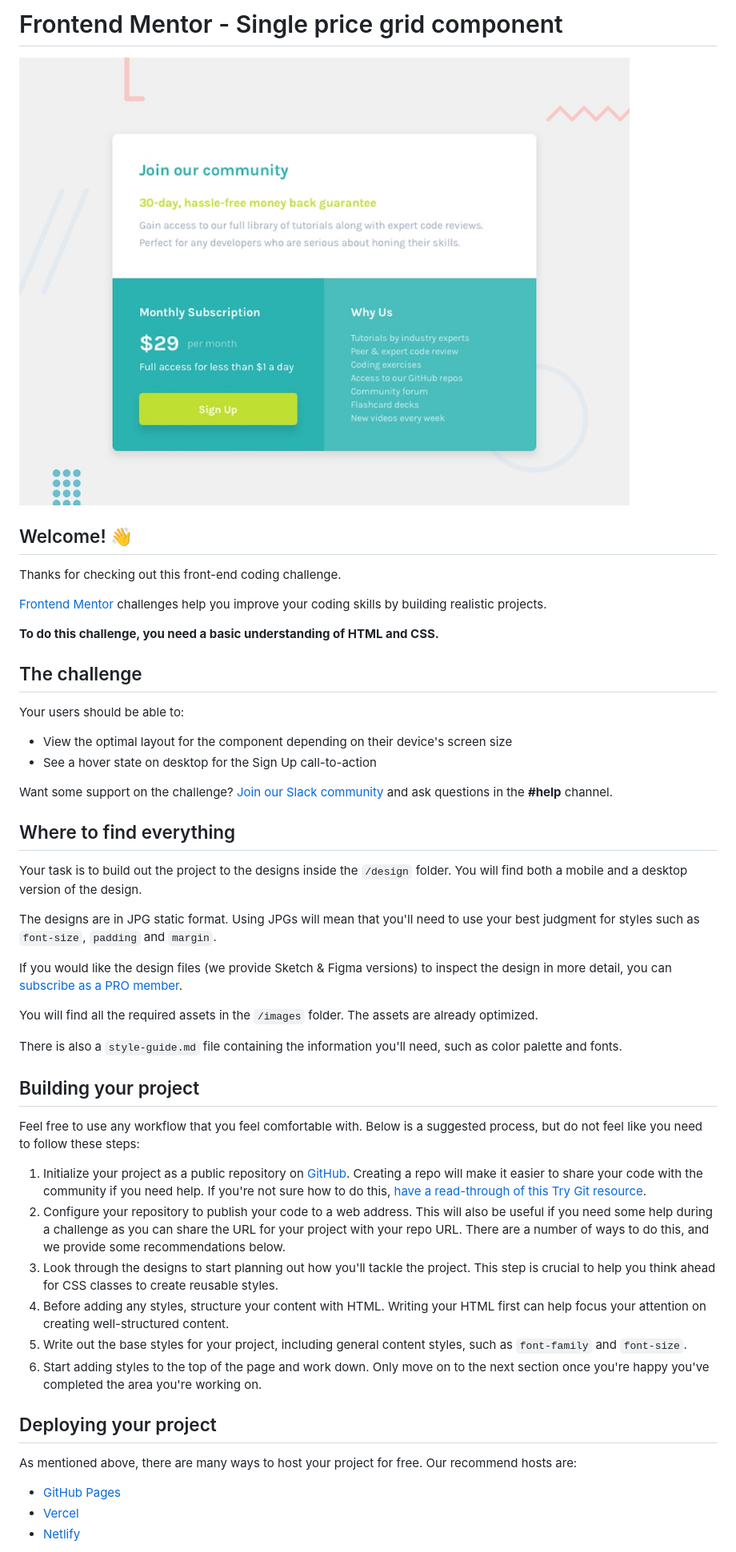
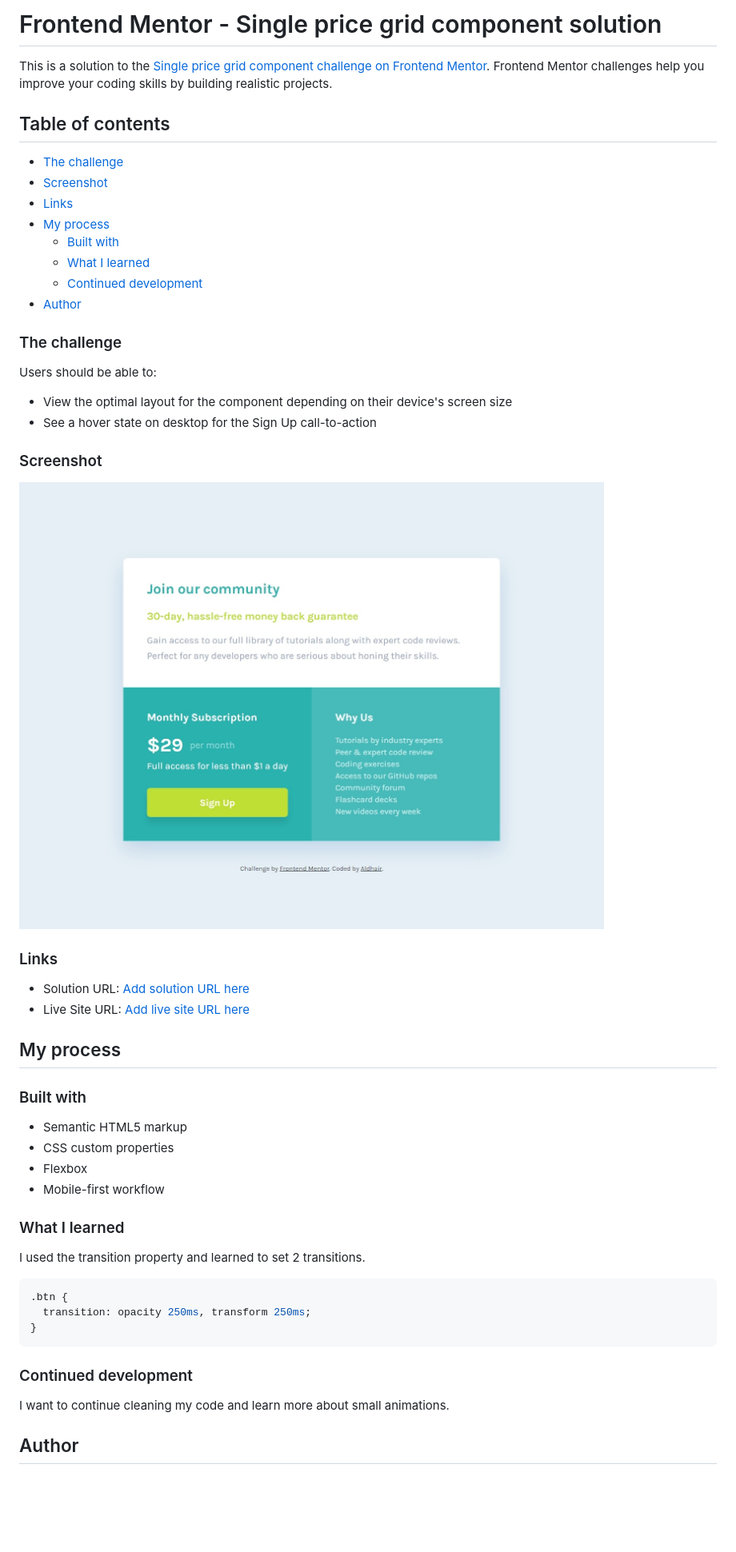
Before and after one commit to aldhairescobar/single-price-grid-component, a Markdown page: README.md, the part around the change printed below. Shown: that part at 80% size. GitHub-like rendering; pictures changed too: images/card.jpeg (added); blank space fills up the shorter version.

````diff
--- a/README.md
+++ b/README.md
@@ -1,52 +1,56 @@
-# Frontend Mentor - Single price grid component
+# Frontend Mentor - Single price grid component solution
 
-![Design preview for the Single price grid component coding challenge](./design/desktop-preview.jpg)
+This is a solution to the [Single price grid component challenge on Frontend Mentor](https://www.frontendmentor.io/challenges/single-price-grid-component-5ce41129d0ff452fec5abbbc). Frontend Mentor challenges help you improve your coding skills by building realistic projects.
 
-## Welcome! 👋
+## Table of contents
 
-Thanks for checking out this front-end coding challenge.
+- [The challenge](#the-challenge)
+- [Screenshot](#screenshot)
+- [Links](#links)
+- [My process](#my-process)
+  - [Built with](#built-with)
+  - [What I learned](#what-i-learned)
+  - [Continued development](#continued-development)
+- [Author](#author)
 
-[Frontend Mentor](https://www.frontendmentor.io) challenges help you improve your coding skills by building realistic projects.
+### The challenge
 
-**To do this challenge, you need a basic understanding of HTML and CSS.**
-
-## The challenge
-
-Your users should be able to:
+Users should be able to:
 
 - View the optimal layout for the component depending on their device's screen size
 - See a hover state on desktop for the Sign Up call-to-action
 
-Want some support on the challenge? [Join our Slack community](https://www.frontendmentor.io/slack) and ask questions in the **#help** channel.
+### Screenshot
 
-## Where to find everything
+![](./images/card.jpeg)
 
-Your task is to build out the project to the designs inside the `/design` folder. You will find both a mobile and a desktop version of the design.
+### Links
 
-The designs are in JPG static format. Using JPGs will mean that you'll need to use your best judgment for styles such as `font-size`, `padding` and `margin`.
+- Solution URL: [Add solution URL here](https://your-solution-url.com)
+- Live Site URL: [Add live site URL here](https://your-live-site-url.com)
 
-If you would like the design files (we provide Sketch & Figma versions) to inspect the design in more detail, you can [subscribe as a PRO member](https://www.frontendmentor.io/pro).
+## My process
 
-You will find all the required assets in the `/images` folder. The assets are already optimized.
+### Built with
 
-There is also a `style-guide.md` file containing the information you'll need, such as color palette and fonts.
+- Semantic HTML5 markup
+- CSS custom properties
+- Flexbox
+- Mobile-first workflow
 
-## Building your project
+### What I learned
 
-Feel free to use any workflow that you feel comfortable with. Below is a suggested process, but do not feel like you need to follow these steps:
+I used the transition property and learned to set 2 transitions.
 
-1. Initialize your project as a public repository on [GitHub](https://github.com/). Creating a repo will make it easier to share your code with the community if you need help. If you're not sure how to do this, [have a read-through of this Try Git resource](https://try.github.io/).
-2. Configure your repository to publish your code to a web address. This will also be useful if you need some help during a challenge as you can share the URL for your project with your repo URL. There are a number of ways to do this, and we provide some recommendations below.
-3. Look through the designs to start planning out how you'll tackle the project. This step is crucial to help you think ahead for CSS classes to create reusable styles.
-4. Before adding any styles, structure your content with HTML. Writing your HTML first can help focus your attention on creating well-structured content.
-5. Write out the base styles for your project, including general content styles, such as `font-family` and `font-size`.
-6. Start adding styles to the top of the page and work down. Only move on to the next section once you're happy you've completed the area you're working on.
+```css
+.btn {
+  transition: opacity 250ms, transform 250ms;
+}
+```
 
-## Deploying your project
+### Continued development
 
-As mentioned above, there are many ways to host your project for free. Our recommend hosts are:
+I want to continue cleaning my code and learn more about small animations.
 
-- [GitHub Pages](https://pages.github.com/)
-- [Vercel](https://vercel.com/)
-- [Netlify](https://www.netlify.com/)
+## Author
 
````
Also changed, not shown: other parts of README.md (+3 -36 lines).
